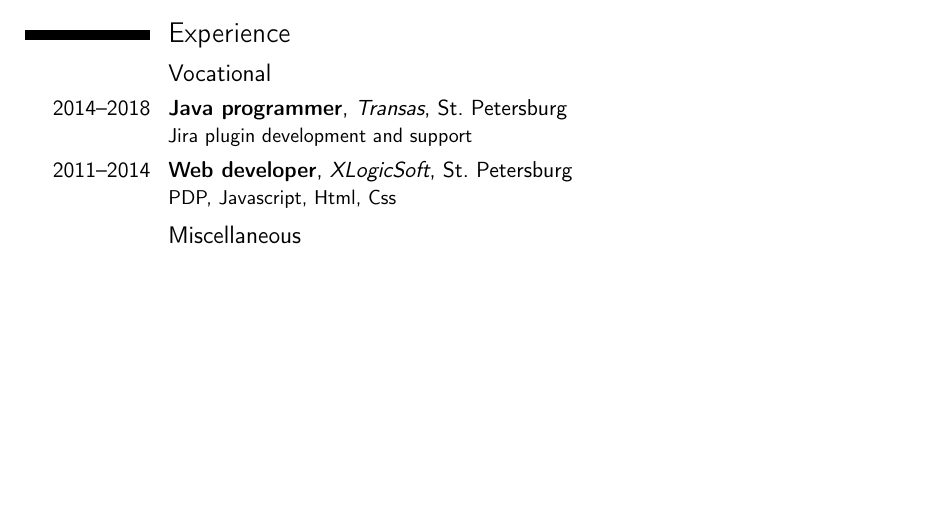
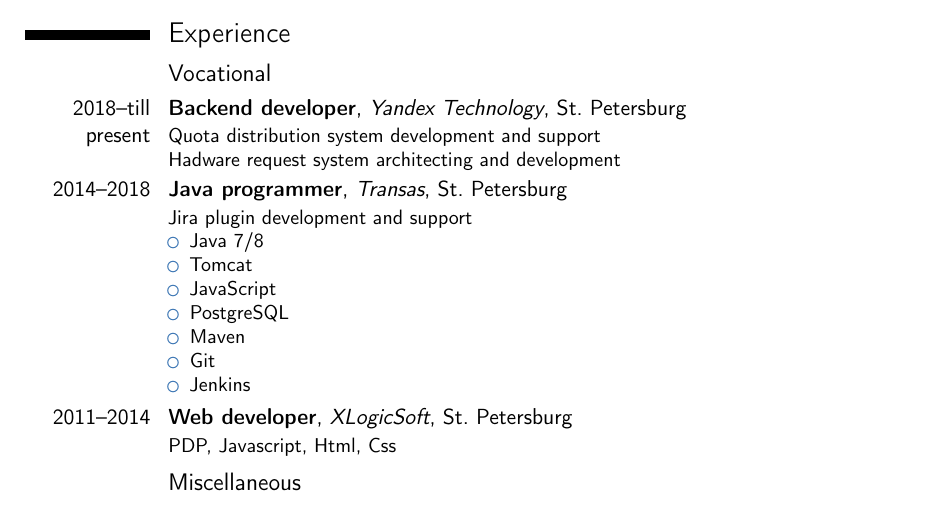
Before and after one commit to DenisBlokhin/cvs, a LaTeX CV (cvs.tex): part of the page, cut so that both start at the same text, the shorter picture padded with empty space. Compiled offline with pdfLaTeX.

Commit message:
try to add list items

```diff
--- a/cvs.tex
+++ b/cvs.tex
@@ -27,23 +27,39 @@
 \begin{document}
 %-----       resume       ---------------------------------------------------------
 \makecvtitle
+
 \section{Education}
 \cventry{2006--2013}{Specialist: «Information Systems and Technologies»}{IFMO}{St. Petersburg}{}{}  % arguments 3 to 6 can be left empty
 \section{Experience}
+
 \subsection{Vocational}
-% \cventry{2018--till present}{Backend developer}{Yandex Technology}{St. Petersburg}{}{Quota distribution system development and support </br> Hadware request system architecting and development }
-\cventry{2014--2018}{Java programmer}{Transas}{St. Petersburg}{}{Jira plugin development and support}
+\cventry{2018--till present}{Backend developer}{Yandex Technology}{St. Petersburg}{}{Quota distribution system development and support \newline Hadware request system architecting and development }
+\cventry{2014--2018}{Java programmer}{Transas}{St. Petersburg}{}{Jira plugin development and support
+\begin{itemize}
+	\item Java 7/8
+	\item Tomcat
+	\item JavaScript
+	\item PostgreSQL
+	\item Maven
+	\item Git
+	\item Jenkins
+\end{itemize}
+}
 \cventry{2011--2014}{Web developer}{XLogicSoft}{St. Petersburg}{}{PDP, Javascript, Html, Css}
+
 \subsection{Miscellaneous}
 \cventry{2010}{Web developer}{IFMO}{St. Petersburg}{}{Information and educational base tools development}
 \cventry{2008}{Traineeship in «АстроСофт»}{АстроСофт}{St. Petersburg}{}{C\#, Transact-SQL}
+
 \section{Languages}
 \cvitemwithcomment{English}{Upper Intermediate}{}
+
 \section{Computer skills}
 \cvdoubleitem{Java}{Advanced}{Python}{Upper Intermediate}
 \cvdoubleitem{Javascript}{Advanced}{C++}{Intermediate}
 \cvdoubleitem{PHP}{Advanced}{C\#}{Intermediate}
 \cvdoubleitem{Scala}{Upper Intermediate}{SQL}{Intermediate}
+
 \section{Interests}
 \cvitem{Hobby}{Computer Sience, Guitar}
 \clearpage
```
